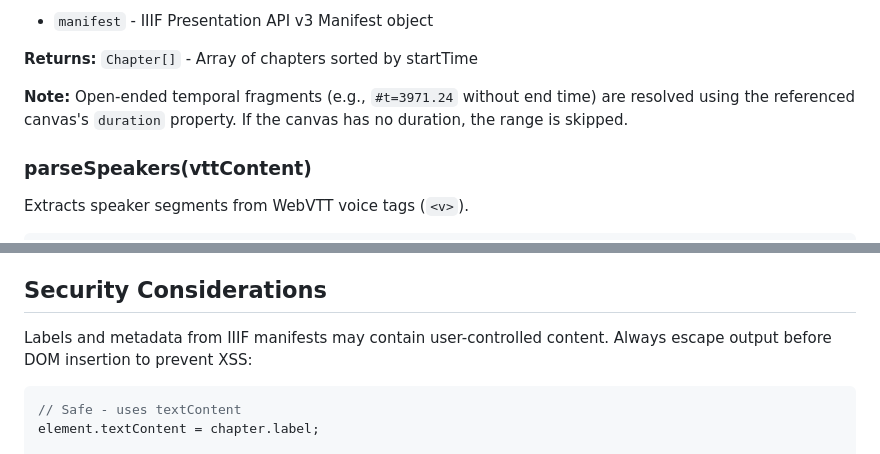
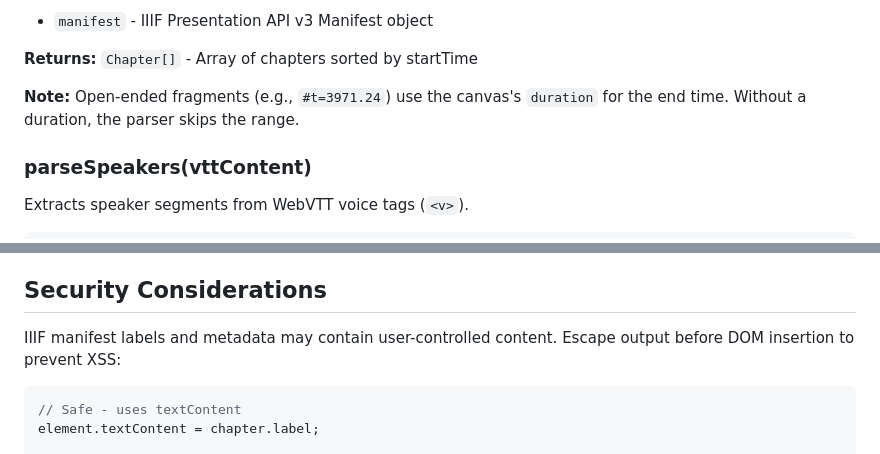
Before and after one commit to umd-mith/iiif-media-parsers, a Markdown page: README.md, 2 parts joined by grey strips. Drawn GitHub-style.

````diff
--- a/README.md
+++ b/README.md
@@ -137,8 +136,7 @@ const chapters = parseRanges(manifest);
 
 **Returns:** `Chapter[]` - Array of chapters sorted by startTime
 
-**Note:** Open-ended temporal fragments (e.g., `#t=3971.24` without end time) are resolved using
-the referenced canvas's `duration` property. If the canvas has no duration, the range is skipped.
+**Note:** Open-ended fragments (e.g., `#t=3971.24`) use the canvas's `duration` for the end time. Without a duration, the parser skips the range.
 
 ### parseSpeakers(vttContent)
 
@@ -405,8 +403,8 @@ This library implements:
 
 ## Security Considerations
 
-Labels and metadata from IIIF manifests may contain user-controlled content.
-Always escape output before DOM insertion to prevent XSS:
+IIIF manifest labels and metadata may contain user-controlled content. Escape
+output before DOM insertion to prevent XSS:
 
 ```typescript
 // Safe - uses textContent
````
Also changed, not shown: other parts of README.md (+27 -25 lines).
